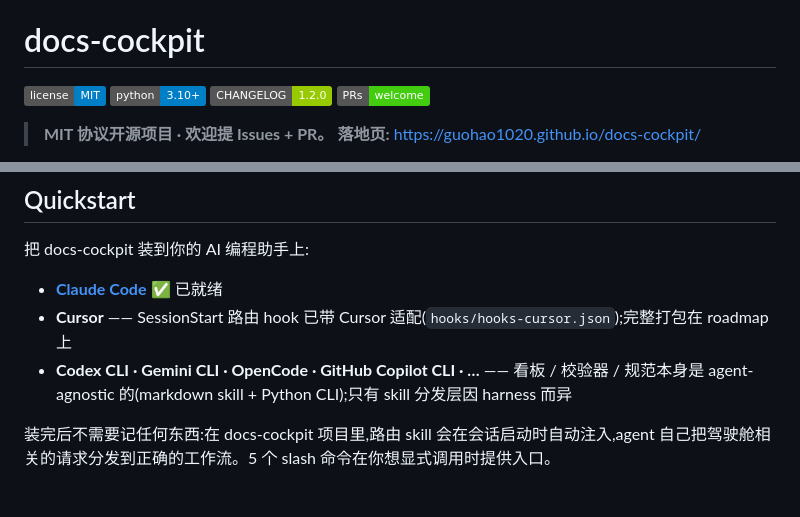
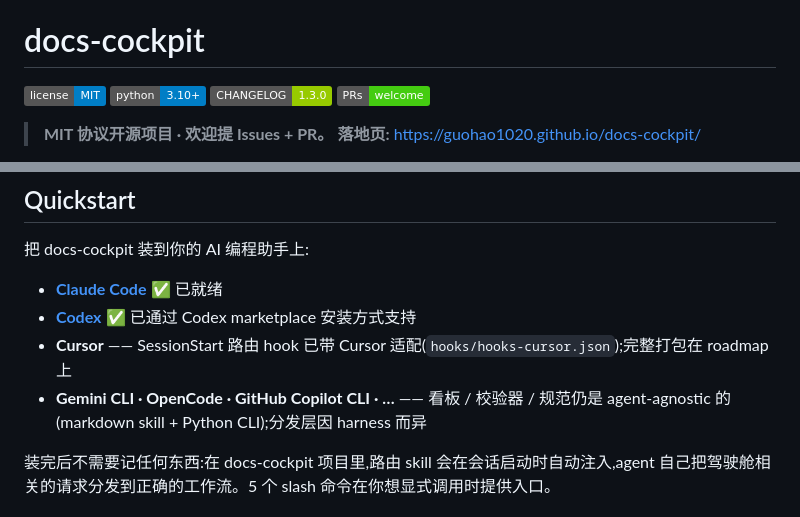
Before and after one commit to Guohao1020/docs-cockpit, a Markdown page: README.zh-CN.md, 2 parts joined by grey strips. Drawn GitHub-style; badges without logos.

```diff
--- a/README.zh-CN.md
+++ b/README.zh-CN.md
@@ -4,7 +4,7 @@
 
 [![MIT License](https://img.shields.io/badge/license-MIT-blue.svg)](LICENSE)
 [![Python 3.10+](https://img.shields.io/badge/python-3.10+-blue.svg)](pyproject.toml)
-[![CHANGELOG](https://img.shields.io/badge/CHANGELOG-1.2.0-green.svg)](CHANGELOG.md)
+[![CHANGELOG](https://img.shields.io/badge/CHANGELOG-1.3.0-green.svg)](CHANGELOG.md)
 [![PRs welcome](https://img.shields.io/badge/PRs-welcome-brightgreen.svg)](#贡献)
 
 > **MIT 协议开源项目 · 欢迎提 Issues + PR。**
@@ -32,8 +32,9 @@
 把 docs-cockpit 装到你的 AI 编程助手上:
 
 - **[Claude Code](#claude-code)** ✅ 已就绪
+- **[Codex](#codex)** ✅ 已通过 Codex marketplace 安装方式支持
 - **Cursor** —— SessionStart 路由 hook 已带 Cursor 适配(`hooks/hooks-cursor.json`);完整打包在 roadmap 上
-- **Codex CLI · Gemini CLI · OpenCode · GitHub Copilot CLI · …** —— 看板 / 校验器 / 规范本身是 agent-agnostic 的(markdown skill + Python CLI);只有 skill 分发层因 harness 而异
+- **Gemini CLI · OpenCode · GitHub Copilot CLI · …** —— 看板 / 校验器 / 规范仍是 agent-agnostic 的(markdown skill + Python CLI);分发层因 harness 而异
 
 装完后不需要记任何东西:在 docs-cockpit 项目里,路由 skill 会在会话启动时自动注入,agent 自己把驾驶舱相关的请求分发到正确的工作流。5 个 slash 命令在你想显式调用时提供入口。
 
```
Also changed, not shown: README.md (+3 -2 lines).
